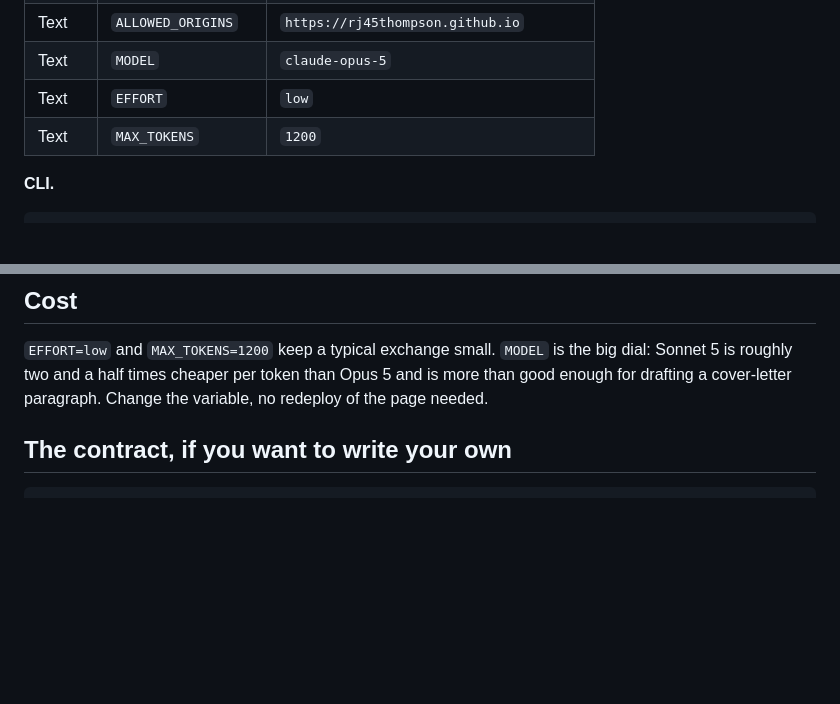
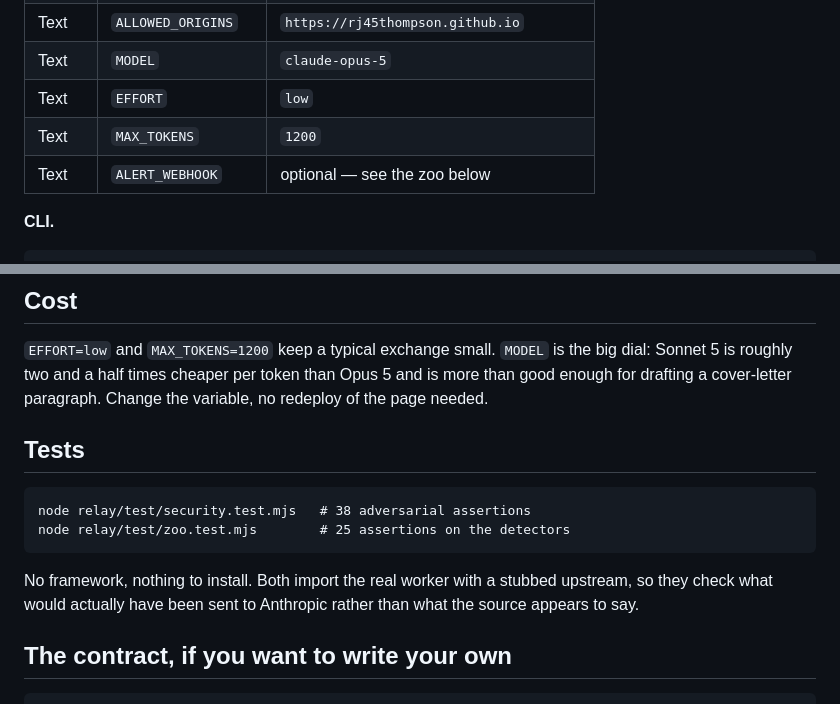
Before and after one commit to rj45Thompson/starfighter, a Markdown page: muster/relay/README.md, 2 parts joined by grey strips. GitHub-like rendering; blank space fills up the shorter version.

````diff
--- a/muster/relay/README.md
+++ b/muster/relay/README.md
@@ -26,6 +26,7 @@ store; the page only ever talks to the Worker.
 | Text | `MODEL` | `claude-opus-5` |
 | Text | `EFFORT` | `low` |
 | Text | `MAX_TOKENS` | `1200` |
+| Text | `ALERT_WEBHOOK` | optional — see the zoo below |
 
 **CLI.**
 
@@ -107,6 +173,17 @@ cannot be argued with. Do this before you send the link to anyone.
 the big dial: Sonnet 5 is roughly two and a half times cheaper per token than
 Opus 5 and is more than good enough for drafting a cover-letter paragraph.
 Change the variable, no redeploy of the page needed.
+
+## Tests
+
+```
+node relay/test/security.test.mjs   # 38 adversarial assertions
+node relay/test/zoo.test.mjs        # 25 assertions on the detectors
+```
+
+No framework, nothing to install. Both import the real worker with a stubbed
+upstream, so they check what would actually have been sent to Anthropic rather
+than what the source appears to say.
 
 ## The contract, if you want to write your own
 
````
Also changed, not shown: other parts of muster/relay/README.md (+72 -7 lines).
